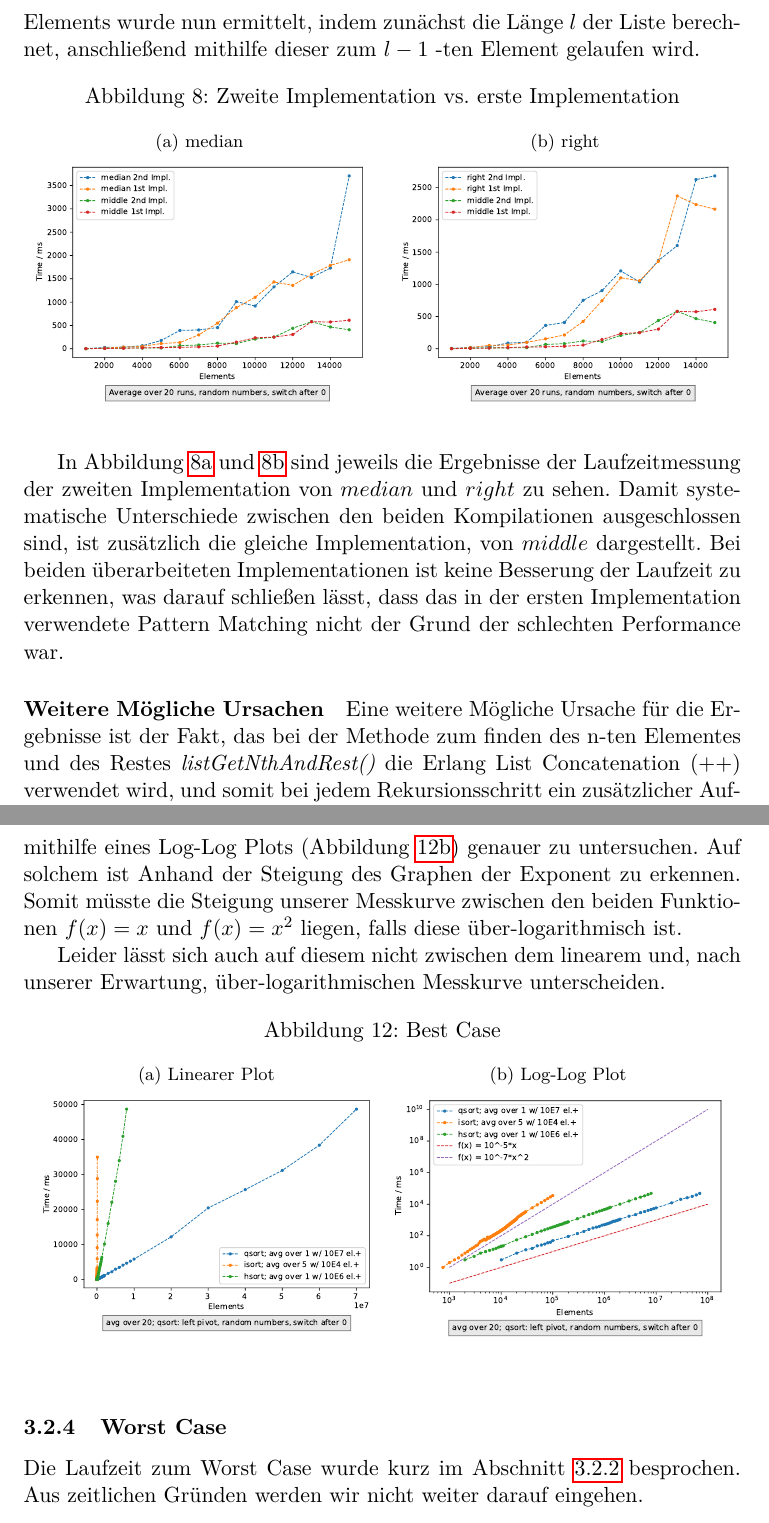
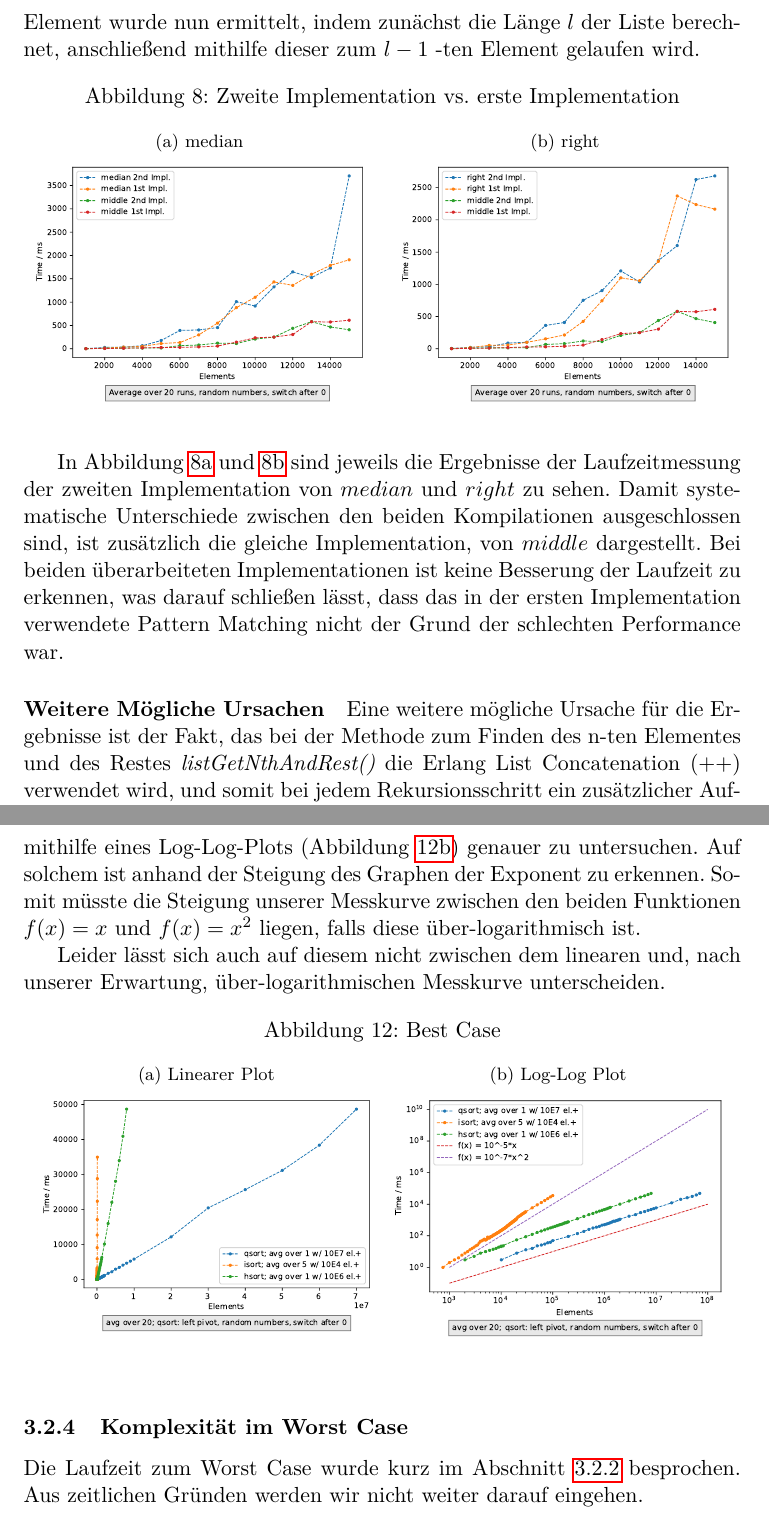
Before and after one commit to hugoppp-uni/Algorithmen-und-Datenstrukturen, a LaTeX document (doc/aufg2/entwurf/Aufgabe2.tex, which reads doc/aufg2/entwurf/aufg2laufzeit.tex): two parts of pages 13 and 16 of 16, joined at a grey line, cut so that both start at the same text. Compiled offline with pdfLaTeX.

Commit message:
Fix Typos

```diff
--- a/doc/aufg2/entwurf/aufg2laufzeit.tex
+++ b/doc/aufg2/entwurf/aufg2laufzeit.tex
@@ -75,7 +75,7 @@ n-ten Elements ein zweites mal durchläuft.
 
 In der zweiten Implementation wurden die Ermittlung des Pivots und das Finden
 der Länge der Liste getrennt.
-Das letzte Elements wurde nun ermittelt, indem zunächst
+Das letzte Element wurde nun ermittelt, indem zunächst
 die Länge \(l\) der Liste berechnet, anschließend mithilfe dieser zum
 \(l-1\) -ten Element gelaufen wird.
 \begin{figure}[hbt]
@@ -102,8 +102,8 @@ erkennen, was darauf schließen lässt, dass das in der ersten Implementation
 verwendete Pattern Matching nicht der Grund der schlechten Performance war.
 
 \paragraph{Weitere Mögliche Ursachen}
-Eine weitere Mögliche Ursache für die Ergebnisse ist der Fakt, das bei der
-Methode zum finden des n-ten Elementes und des Restes
+Eine weitere mögliche Ursache für die Ergebnisse ist der Fakt, das bei der
+Methode zum Finden des n-ten Elementes und des Restes
 \textit{listGetNthAndRest()} die Erlang List Concatenation (\(++\)) verwendet
 wird, und somit bei jedem Rekursionsschritt ein zusätzlicher Aufwand von
 \(n\), wobei \(n\) die Anzahl der Elemente in der Subliste darstellt,
@@ -192,13 +192,13 @@ der Faktor vor dem \(n\), bei Insertion Sort geringer ist als bei Quicksort.
 An dem linearen Plot (Abbildung~\ref{fig:qsort-complexity})
 ist kaum zu erkennen, ob eine lineare oder
 über-logarithmische Komplexität vorliegt.
-Wir haben uns erhofft, dies mithilfe eines Log-Log Plots
+Wir haben uns erhofft, dies mithilfe eines Log-Log-Plots
 (Abbildung~\ref{fig:qsort-complexity-log}) genauer zu untersuchen.
-Auf solchem ist Anhand der Steigung des Graphen der Exponent zu erkennen.
+Auf solchem ist anhand der Steigung des Graphen der Exponent zu erkennen.
 Somit müsste die Steigung unserer Messkurve zwischen den beiden Funktionen
 \(f(x)=x\) und \(f(x)=x^2\) liegen, falls diese über-logarithmisch ist.
 
-Leider lässt sich auch auf diesem nicht zwischen dem linearem und, nach
+Leider lässt sich auch auf diesem nicht zwischen dem linearen und, nach
 unserer Erwartung, über-logarithmischen Messkurve unterscheiden.
 
 \begin{figure}[hbt]
@@ -212,12 +212,12 @@ unserer Erwartung, über-logarithmischen Messkurve unterscheiden.
     {../out/complexityLog.pdf}\label{fig:qsort-complexity-log} }
 \end{figure}
 
-\subsubsection{Worst Case}\label{subsubsec:worst-case}
+\subsubsection{Komplexität im Worst Case}\label{subsubsec:worst-case}
 Die Laufzeit zum Worst Case wurde kurz im
 Abschnitt~\ref{subsubsec:switch-number} besprochen.
 Aus zeitlichen Gründen werden wir nicht weiter darauf eingehen.
 
-% TODO avg kann so niedrig sein weil aufsteigend, heisst keine varianz der
+% TODO avg kann so niedrig sein, weil aufsteigend, heißt keine Varianz der
 %zahlen
 % hier eigentlich vergleich von isort und qsort
 % right, absteigend geht auf null, da die isort laufzeit von sortierten
```
Also changed, not shown: doc/aufg2/entwurf/aufg2laufzeit.tex (6 more changed lines).
